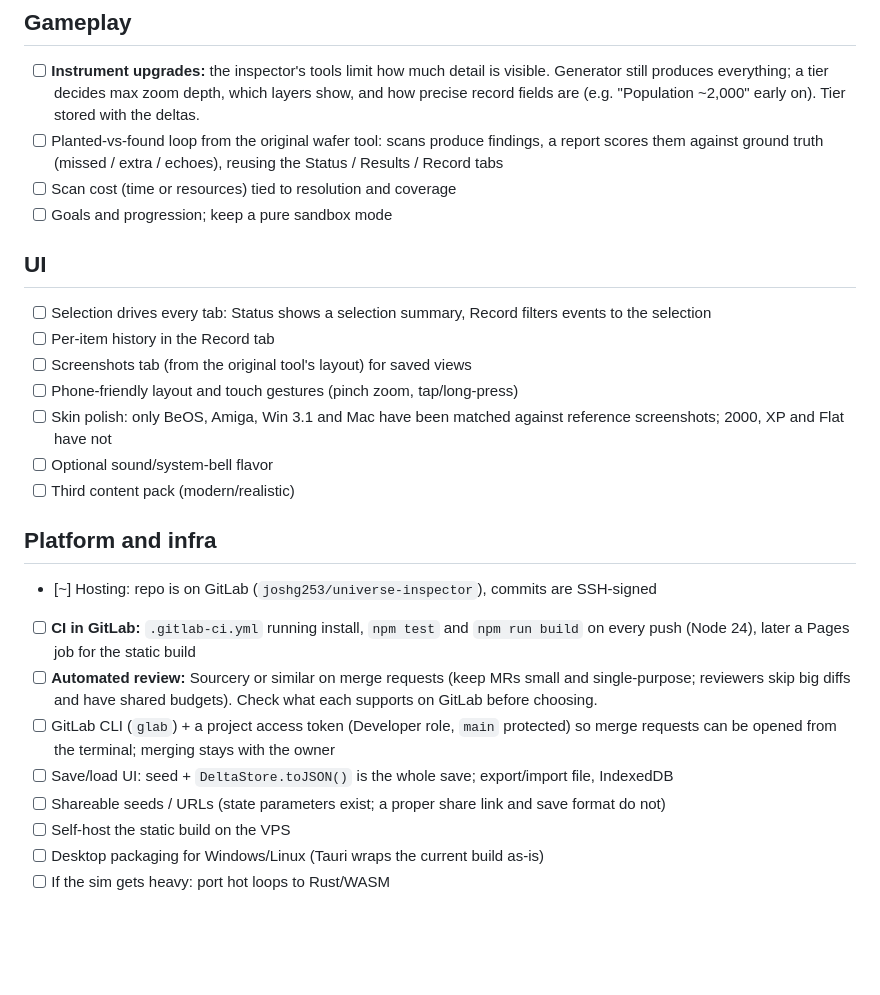
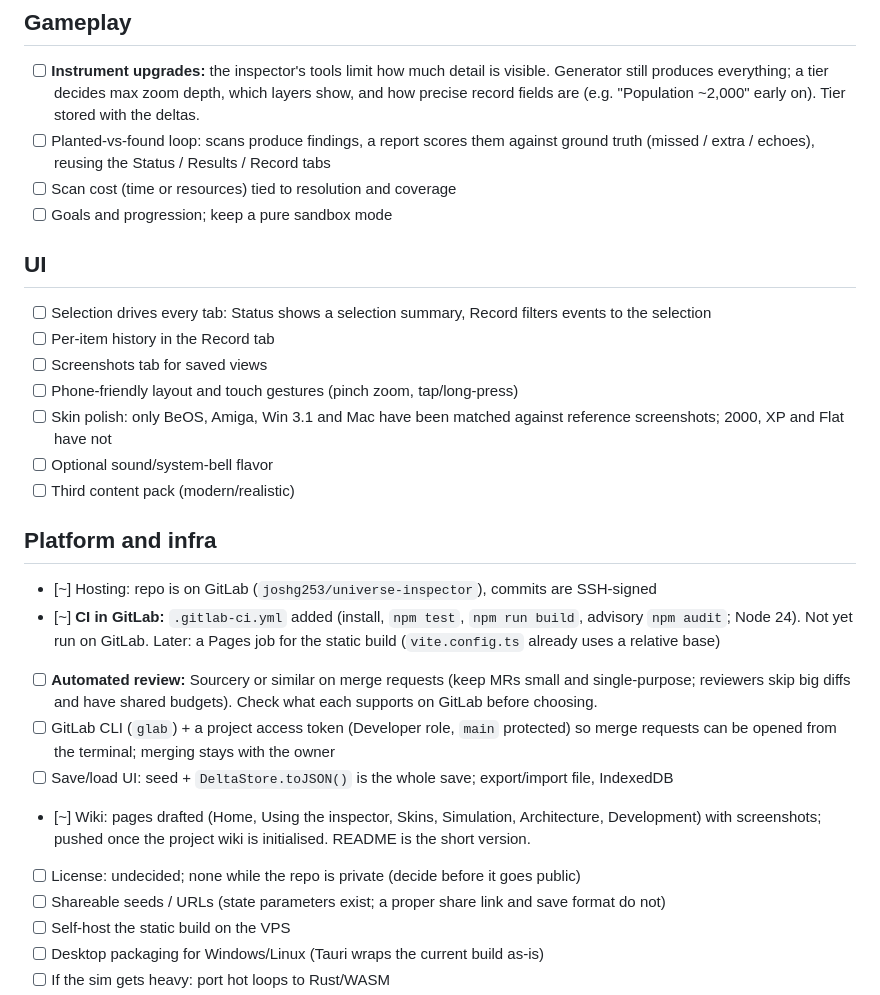
Before and after one commit to joshg253/universe-inspector, a Markdown page: ROADMAP.md, the part around the change. Drawn GitHub-style; blank space fills up the shorter version.

```diff
--- a/ROADMAP.md
+++ b/ROADMAP.md
@@ -50,7 +50,7 @@ Status: `[ ]` idea, `[~]` in progress, `[x]` done.
 - [ ] **Instrument upgrades:** the inspector's tools limit how much detail is visible. Generator still
       produces everything; a tier decides max zoom depth, which layers show, and how precise record
       fields are (e.g. "Population ~2,000" early on). Tier stored with the deltas.
-- [ ] Planted-vs-found loop from the original wafer tool: scans produce findings, a report scores them
+- [ ] Planted-vs-found loop: scans produce findings, a report scores them
       against ground truth (missed / extra / echoes), reusing the Status / Results / Record tabs
 - [ ] Scan cost (time or resources) tied to resolution and coverage
 - [ ] Goals and progression; keep a pure sandbox mode
@@ -59,7 +59,7 @@ Status: `[ ]` idea, `[~]` in progress, `[x]` done.
 
 - [ ] Selection drives every tab: Status shows a selection summary, Record filters events to the selection
 - [ ] Per-item history in the Record tab
-- [ ] Screenshots tab (from the original tool's layout) for saved views
+- [ ] Screenshots tab for saved views
 - [ ] Phone-friendly layout and touch gestures (pinch zoom, tap/long-press)
 - [ ] Skin polish: only BeOS, Amiga, Win 3.1 and Mac have been matched against reference screenshots;
       2000, XP and Flat have not
@@ -69,13 +69,16 @@ Status: `[ ]` idea, `[~]` in progress, `[x]` done.
 ## Platform and infra
 
 - [~] Hosting: repo is on GitLab (`joshg253/universe-inspector`), commits are SSH-signed
-- [ ] **CI in GitLab:** `.gitlab-ci.yml` running install, `npm test` and `npm run build` on every push (Node 24), later
-      a Pages job for the static build
+- [~] **CI in GitLab:** `.gitlab-ci.yml` added (install, `npm test`, `npm run build`, advisory `npm audit`; Node 24). Not
+      yet run on GitLab. Later: a Pages job for the static build (`vite.config.ts` already uses a relative base)
 - [ ] **Automated review:** Sourcery or similar on merge requests (keep MRs small and single-purpose; reviewers skip
       big diffs and have shared budgets). Check what each supports on GitLab before choosing.
 - [ ] GitLab CLI (`glab`) + a project access token (Developer role, `main` protected) so merge requests can be
       opened from the terminal; merging stays with the owner
 - [ ] Save/load UI: seed + `DeltaStore.toJSON()` is the whole save; export/import file, IndexedDB
+- [~] Wiki: pages drafted (Home, Using the inspector, Skins, Simulation, Architecture, Development) with screenshots;
+      pushed once the project wiki is initialised. README is the short version.
+- [ ] License: undecided; none while the repo is private (decide before it goes public)
 - [ ] Shareable seeds / URLs (state parameters exist; a proper share link and save format do not)
 - [ ] Self-host the static build on the VPS
 - [ ] Desktop packaging for Windows/Linux (Tauri wraps the current build as-is)
```
Also changed, not shown: CLAUDE.md (+2 -0 lines), README.md (+19 -80 lines), docs/previews/1-system.png (deleted), docs/previews/2-planet.png (deleted), docs/previews/3-settlement-night.png (deleted), docs/previews/4-planet-fantasy.png (deleted), docs/screenshot.png (added), 5 other files.
